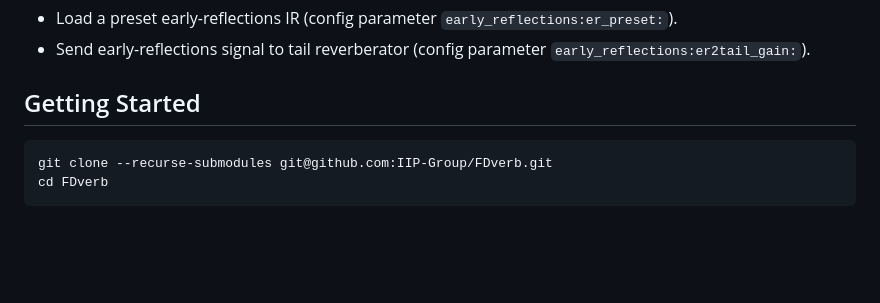
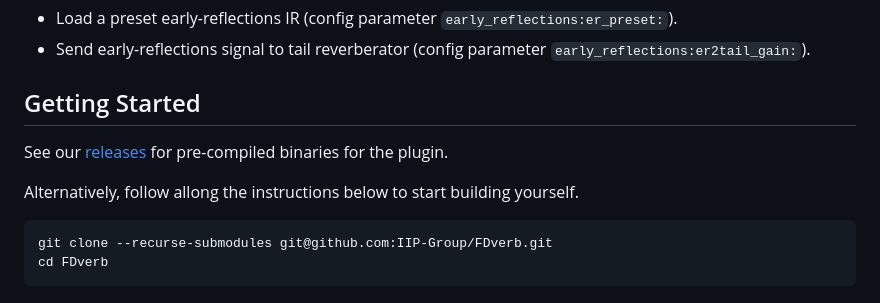
Before and after one commit to IIP-Group/FDverb, a Markdown page: README.md, the part around the change. GitHub-like rendering; blank space fills up the shorter version.

Commit message:
mention releases in README

````diff
--- a/README.md
+++ b/README.md
@@ -21,6 +21,11 @@ The Python implementation has a number of extra features implemented, compared t
 - Send early-reflections signal to tail reverberator (config parameter `early_reflections:er2tail_gain:`).
 
 ## Getting Started
+
+See our [releases](https://github.com/IIP-Group/FDverb/releases) for pre-compiled binaries for the plugin.
+
+Alternatively, follow allong the instructions below to start building yourself.
+
 ```bash
 git clone --recurse-submodules git@github.com:IIP-Group/FDverb.git
 cd FDverb
````
